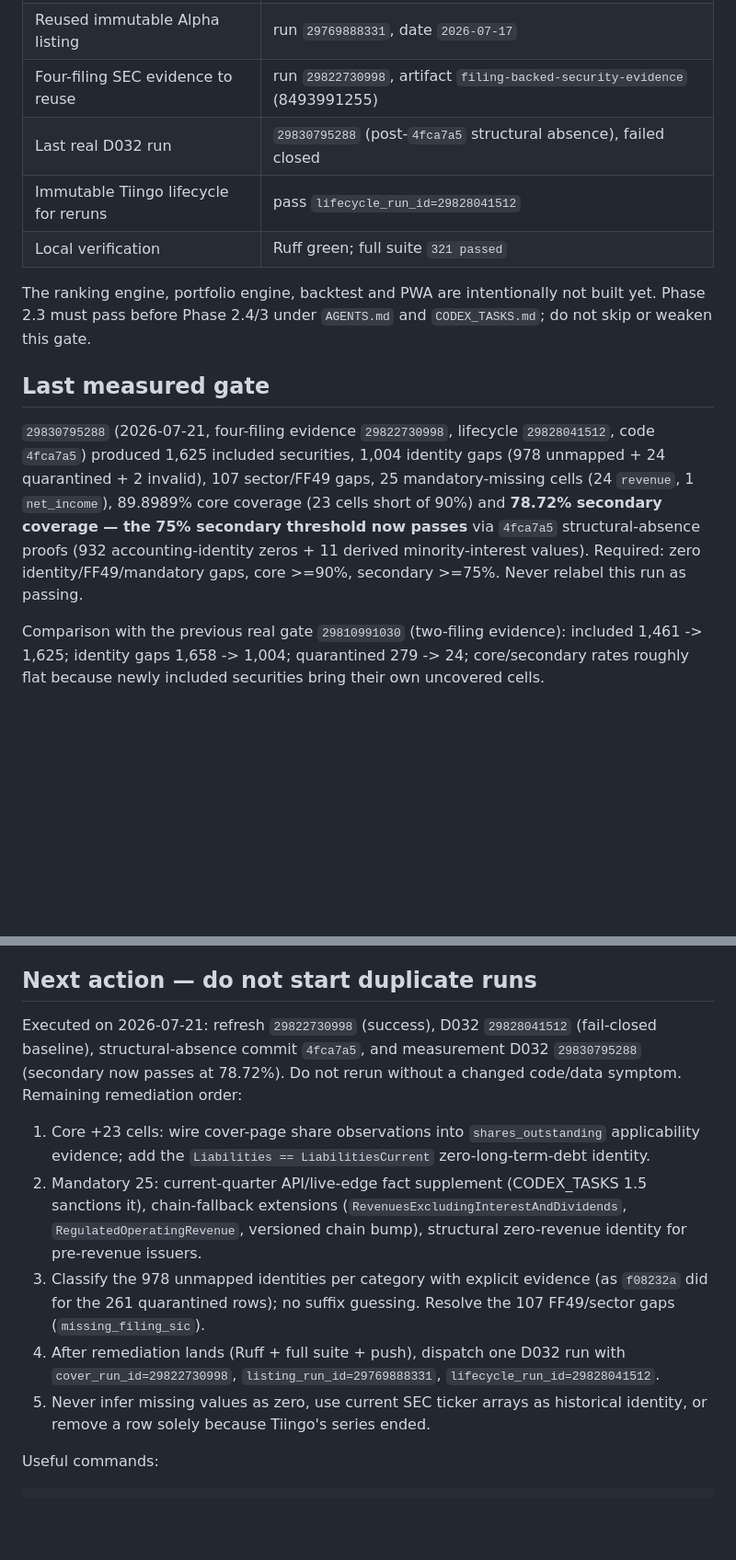
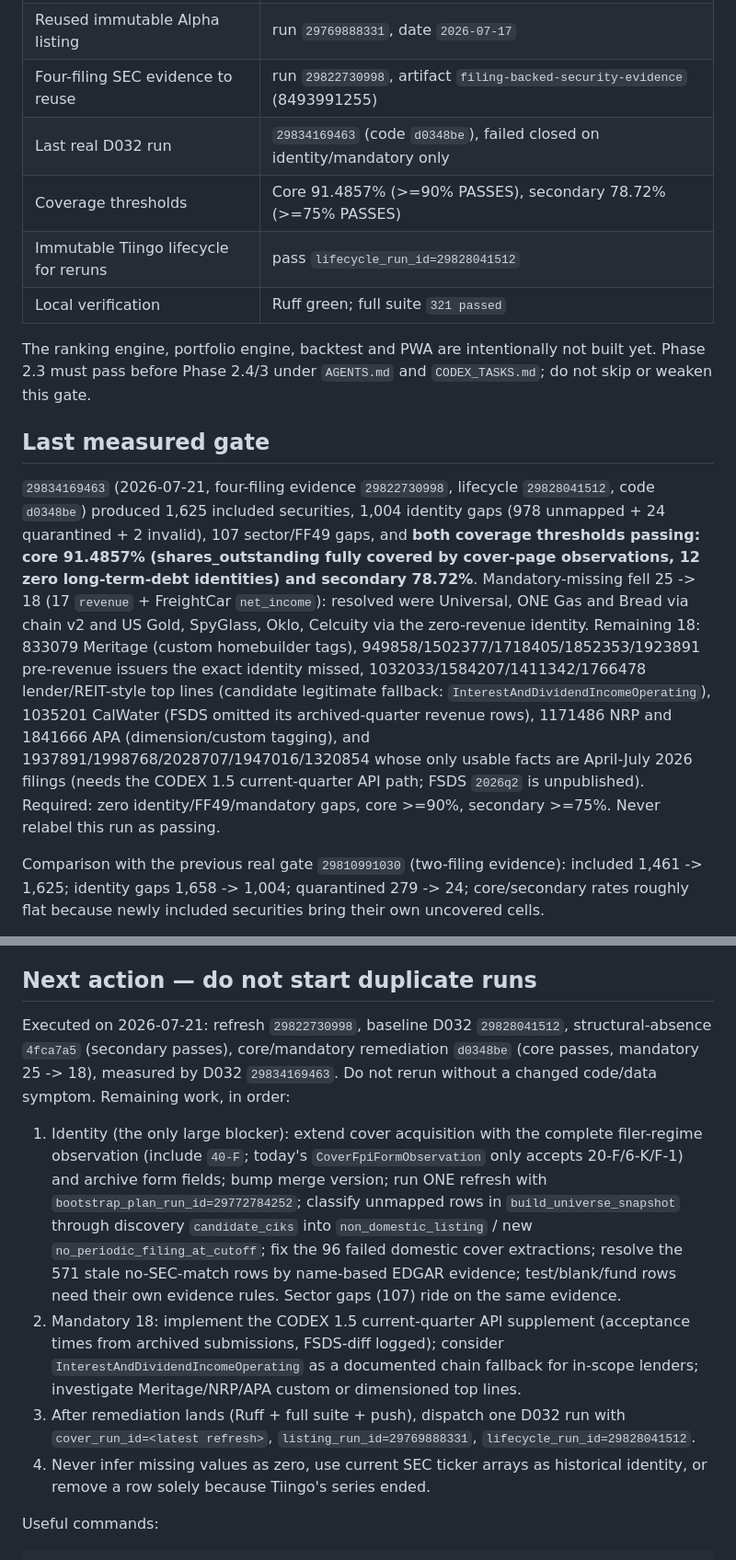
Before and after one commit to infenglov-hue/USInv, a Markdown page: docs/HANDOFF.md, 2 parts joined by grey strips. Shown at 92% size. Rendered like a GitHub page; blank space fills up the shorter version.

Commit message:
Record both coverage thresholds passing at D032 run 29834169463
Core 91.4857% (>=90%) and secondary 78.72% (>=75%) now pass; mandatory
fell 25 -> 18 with each remaining CIK root-caused. Identity (1,004) and
sector (107) gaps are the only large blockers; the ordered remediation
plan is recorded.

Co-Authored-By: Claude Fable 5 <noreply@anthropic.com>

```diff
--- a/docs/HANDOFF.md
+++ b/docs/HANDOFF.md
@@ -19,7 +19,8 @@ open `PROGRESS.md` only for history.
 | Reused discovery plan | run `29772784252` |
 | Reused immutable Alpha listing | run `29769888331`, date `2026-07-17` |
 | Four-filing SEC evidence to reuse | run `29822730998`, artifact `filing-backed-security-evidence` (8493991255) |
-| Last real D032 run | `29830795288` (post-`4fca7a5` structural absence), failed closed |
+| Last real D032 run | `29834169463` (code `d0348be`), failed closed on identity/mandatory only |
+| Coverage thresholds | Core 91.4857% (>=90% PASSES), secondary 78.72% (>=75% PASSES) |
 | Immutable Tiingo lifecycle for reruns | pass `lifecycle_run_id=29828041512` |
 | Local verification | Ruff green; full suite `321 passed` |
 
@@ -29,15 +30,25 @@ built yet. Phase 2.3 must pass before Phase 2.4/3 under `AGENTS.md` and
 
 ## Last measured gate
 
-`29830795288` (2026-07-21, four-filing evidence `29822730998`, lifecycle
-`29828041512`, code `4fca7a5`) produced 1,625 included securities,
+`29834169463` (2026-07-21, four-filing evidence `29822730998`, lifecycle
+`29828041512`, code `d0348be`) produced 1,625 included securities,
 1,004 identity gaps (978 unmapped + 24 quarantined + 2 invalid), 107
-sector/FF49 gaps, 25 mandatory-missing cells (24 `revenue`, 1 `net_income`),
-89.8989% core coverage (23 cells short of 90%) and **78.72% secondary
-coverage — the 75% secondary threshold now passes** via `4fca7a5`
-structural-absence proofs (932 accounting-identity zeros + 11 derived
-minority-interest values). Required: zero identity/FF49/mandatory gaps,
-core >=90%, secondary >=75%. Never relabel this run as passing.
+sector/FF49 gaps, and **both coverage thresholds passing: core 91.4857%
+(shares_outstanding fully covered by cover-page observations, 12 zero
+long-term-debt identities) and secondary 78.72%**. Mandatory-missing fell
+25 -> 18 (17 `revenue` + FreightCar `net_income`): resolved were Universal,
+ONE Gas and Bread via chain v2 and US Gold, SpyGlass, Oklo, Celcuity via
+the zero-revenue identity. Remaining 18: 833079 Meritage (custom
+homebuilder tags), 949858/1502377/1718405/1852353/1923891 pre-revenue
+issuers the exact identity missed, 1032033/1584207/1411342/1766478
+lender/REIT-style top lines (candidate legitimate fallback:
+`InterestAndDividendIncomeOperating`), 1035201 CalWater (FSDS omitted its
+archived-quarter revenue rows), 1171486 NRP and 1841666 APA
+(dimension/custom tagging), and 1937891/1998768/2028707/1947016/1320854
+whose only usable facts are April-July 2026 filings (needs the CODEX 1.5
+current-quarter API path; FSDS `2026q2` is unpublished). Required: zero
+identity/FF49/mandatory gaps, core >=90%, secondary >=75%. Never relabel
+this run as passing.
 
 Comparison with the previous real gate `29810991030` (two-filing evidence):
 included 1,461 -> 1,625; identity gaps 1,658 -> 1,004; quarantined 279 -> 24;
@@ -104,27 +115,32 @@ causes (verified against SEC companyfacts and raw FSDS 2026q1):
 
 ## Next action — do not start duplicate runs
 
-Executed on 2026-07-21: refresh `29822730998` (success), D032 `29828041512`
-(fail-closed baseline), structural-absence commit `4fca7a5`, and measurement
-D032 `29830795288` (secondary now passes at 78.72%). Do not rerun without a
-changed code/data symptom. Remaining remediation order:
+Executed on 2026-07-21: refresh `29822730998`, baseline D032 `29828041512`,
+structural-absence `4fca7a5` (secondary passes), core/mandatory remediation
+`d0348be` (core passes, mandatory 25 -> 18), measured by D032 `29834169463`.
+Do not rerun without a changed code/data symptom. Remaining work, in order:
 
-1. Core +23 cells: wire cover-page share observations into
-   `shares_outstanding` applicability evidence; add the
-   `Liabilities == LiabilitiesCurrent` zero-long-term-debt identity.
-2. Mandatory 25: current-quarter API/live-edge fact supplement (CODEX_TASKS
-   1.5 sanctions it), chain-fallback extensions
-   (`RevenuesExcludingInterestAndDividends`, `RegulatedOperatingRevenue`,
-   versioned chain bump), structural zero-revenue identity for pre-revenue
-   issuers.
-3. Classify the 978 unmapped identities per category with explicit evidence
-   (as `f08232a` did for the 261 quarantined rows); no suffix guessing.
-   Resolve the 107 FF49/sector gaps (`missing_filing_sic`).
-4. After remediation lands (Ruff + full suite + push), dispatch one D032 run
-   with `cover_run_id=29822730998`, `listing_run_id=29769888331`,
+1. Identity (the only large blocker): extend cover acquisition with the
+   complete filer-regime observation (include `40-F`; today's
+   `CoverFpiFormObservation` only accepts 20-F/6-K/F-1) and archive form
+   fields; bump merge version; run ONE refresh with
+   `bootstrap_plan_run_id=29772784252`; classify unmapped rows in
+   `build_universe_snapshot` through discovery `candidate_ciks` into
+   `non_domestic_listing` / new `no_periodic_filing_at_cutoff`; fix the 96
+   failed domestic cover extractions; resolve the 571 stale no-SEC-match
+   rows by name-based EDGAR evidence; test/blank/fund rows need their own
+   evidence rules. Sector gaps (107) ride on the same evidence.
+2. Mandatory 18: implement the CODEX 1.5 current-quarter API supplement
+   (acceptance times from archived submissions, FSDS-diff logged);
+   consider `InterestAndDividendIncomeOperating` as a documented chain
+   fallback for in-scope lenders; investigate Meritage/NRP/APA custom or
+   dimensioned top lines.
+3. After remediation lands (Ruff + full suite + push), dispatch one D032 run
+   with `cover_run_id=<latest refresh>`, `listing_run_id=29769888331`,
    `lifecycle_run_id=29828041512`.
-5. Never infer missing values as zero, use current SEC ticker arrays as
-   historical identity, or remove a row solely because Tiingo's series ended.
+4. Never infer missing values as zero, use current SEC ticker arrays as
+   historical identity, or remove a row solely because Tiingo's series
+   ended.
 
 Useful commands:
 
```
